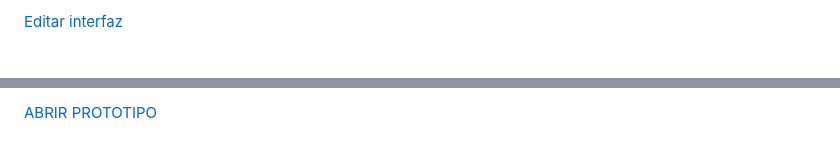
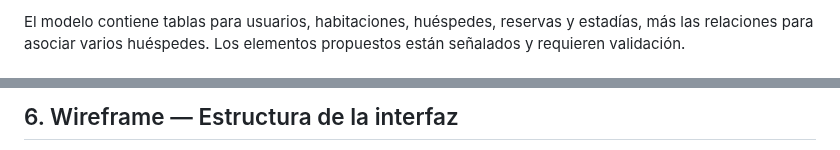
Before and after one commit to Yutre3/diego, a Markdown page: README.md, 2 parts joined by grey strips. GitHub-like rendering.

```diff
--- a/README.md
+++ b/README.md
@@ -47,3 +48,3 @@ Los diagramas UML están disponibles como SVG en esta página y como archivos Pl
 
-[Editar interfaz](https://app.diagrams.net/?mode=github#HYutre3%2Fdiego%2Fmain%2Fdiagramas-editables%2F04-interfaz.drawio)
+El modelo contiene tablas para usuarios, habitaciones, huéspedes, reservas y estadías, más las relaciones para asociar varios huéspedes. Los elementos propuestos están señalados y requieren validación.
 
@@ -58,3 +56,3 @@ Los diagramas UML están disponibles como SVG en esta página y como archivos Pl
 
-[ABRIR PROTOTIPO](https://yutre3.github.io/diego/prototipo-web/prototipo-funcional.html)
+## 6. Wireframe — Estructura de la interfaz
 
```
Also changed, not shown: other parts of README.md (+77 -33 lines).
